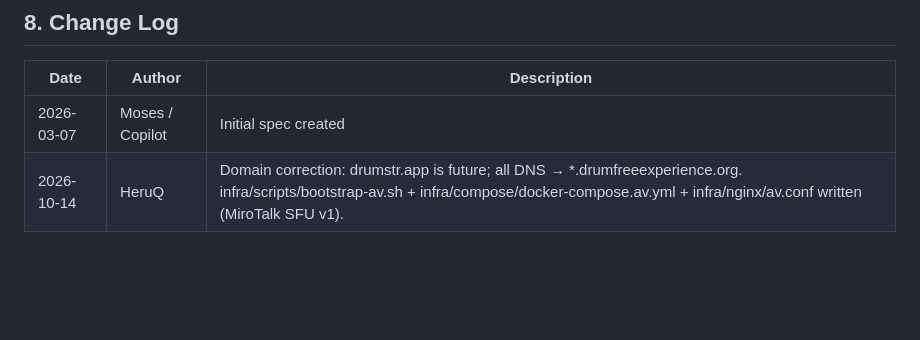
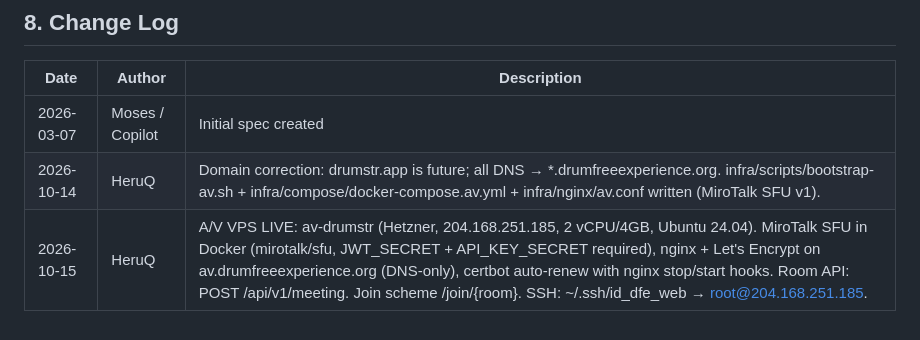
Before and after one commit to DrumFreeMoses/drumstr, a Markdown page: docs/specs/INFRA-SPEC.md, the part around the change. Rendered like a GitHub page; blank space fills up the shorter version.

Commit message:
docs(infra): VPS milestone - MiroTalk SFU live on av.drumfreeexperience.org

```diff
--- a/docs/specs/INFRA-SPEC.md
+++ b/docs/specs/INFRA-SPEC.md
@@ -235,3 +235,4 @@ services:
 |---|---|---|
 | 2026-03-07 | Moses / Copilot | Initial spec created |
 | 2026-10-14 | HeruQ | Domain correction: drumstr.app is future; all DNS → *.drumfreeexperience.org. infra/scripts/bootstrap-av.sh + infra/compose/docker-compose.av.yml + infra/nginx/av.conf written (MiroTalk SFU v1). |
+| 2026-10-15 | HeruQ | A/V VPS LIVE: av-drumstr (Hetzner, 204.168.251.185, 2 vCPU/4GB, Ubuntu 24.04). MiroTalk SFU in Docker (mirotalk/sfu, JWT_SECRET + API_KEY_SECRET required), nginx + Let's Encrypt on av.drumfreeexperience.org (DNS-only), certbot auto-renew with nginx stop/start hooks. Room API: POST /api/v1/meeting. Join scheme /join/{room}. SSH: ~/.ssh/id_dfe_web → root@204.168.251.185. |
```
